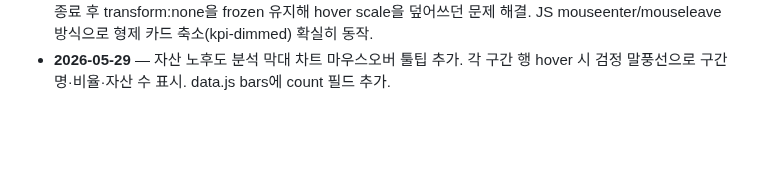
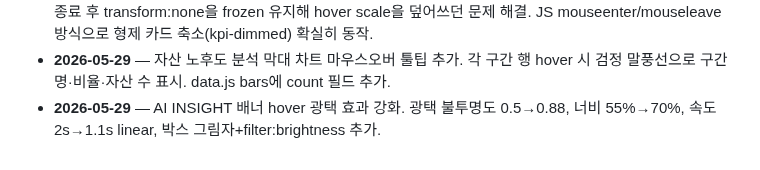
Before and after one commit to siche7-iu/asset, a Markdown page: CLAUDE.md, the part around the change. Rendered like a GitHub page; blank space fills up the shorter version.

Commit message:
CLAUDE.md 작업 로그 업데이트
Co-Authored-By: Claude Sonnet 4.6 <noreply@anthropic.com>

```diff
--- a/CLAUDE.md
+++ b/CLAUDE.md
@@ -112,3 +112,4 @@ TODO.md           다음에 할 일 목록(체크리스트).
 - **2026-05-29** — 노후 위험도 분포(도넛) · 2차 시기 도래 자산(타임라인) 마우스오버 툴팁 추가. 검정 말풍선으로 라벨·수치 표시, 화면 끝 경계 체크 포함.
 - **2026-05-29** — KPI 카드 hover scale 버그 수정. animation-fill-mode: both→backwards 변경. both가 애니 종료 후 transform:none을 frozen 유지해 hover scale을 덮어쓰던 문제 해결. JS mouseenter/mouseleave 방식으로 형제 카드 축소(kpi-dimmed) 확실히 동작.
 - **2026-05-29** — 자산 노후도 분석 막대 차트 마우스오버 툴팁 추가. 각 구간 행 hover 시 검정 말풍선으로 구간명·비율·자산 수 표시. data.js bars에 count 필드 추가.
+- **2026-05-29** — AI INSIGHT 배너 hover 광택 효과 강화. 광택 불투명도 0.5→0.88, 너비 55%→70%, 속도 2s→1.1s linear, 박스 그림자+filter:brightness 추가.
```
